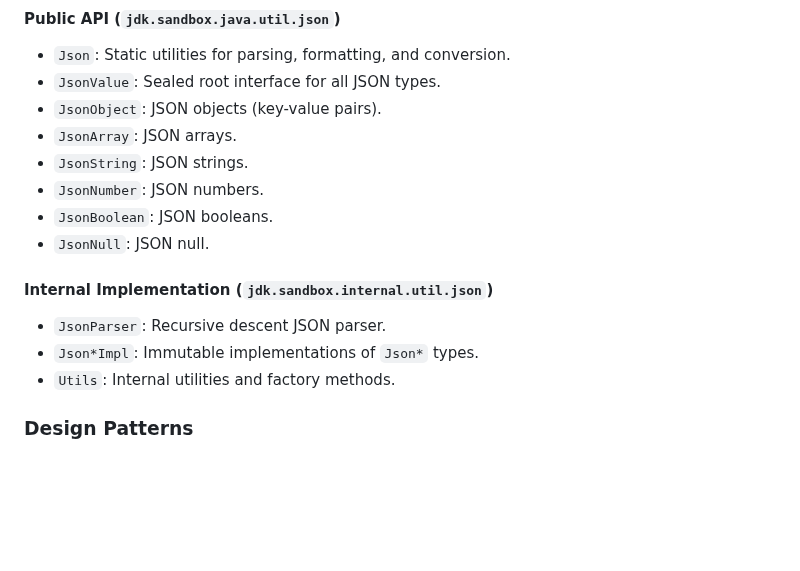
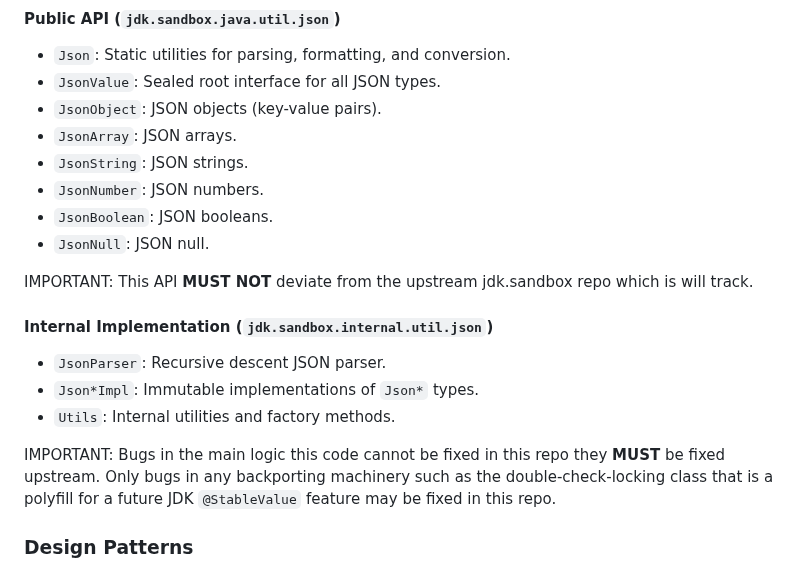
Before and after one commit to simbo1905/java.util.json.Java21, a Markdown page: AGENTS.md, the part around the change. Drawn GitHub-style; blank space fills up the shorter version.

Commit message:
Update AGENTS.md with upstream tracking requirements
- Added clarification that the API must not deviate from upstream jdk.sandbox repo
- Documented that bugs in main logic must be fixed upstream, not in this repo
- Only backporting machinery bugs may be fixed locally

```diff
--- a/AGENTS.md
+++ b/AGENTS.md
@@ -117,10 +117,14 @@ mvn exec:java -pl json-compatibility-suite -Dexec.args="--json"
 - `JsonBoolean`: JSON booleans.
 - `JsonNull`: JSON null.
 
+IMPORTANT: This API **MUST NOT** deviate from the upstream jdk.sandbox repo which is will track.
+
 #### Internal Implementation (`jdk.sandbox.internal.util.json`)
 - `JsonParser`: Recursive descent JSON parser.
 - `Json*Impl`: Immutable implementations of `Json*` types.
 - `Utils`: Internal utilities and factory methods.
+
+IMPORTANT: Bugs in the main logic this code cannot be fixed in this repo they **MUST** be fixed upstream. Only bugs in any backporting machinery such as the double-check-locking class that is a polyfill for a future JDK `@StableValue` feature may be fixed in this repo.
 
 ### Design Patterns
 - Algebraic Data Types: Sealed interfaces enable exhaustive pattern matching.
```
